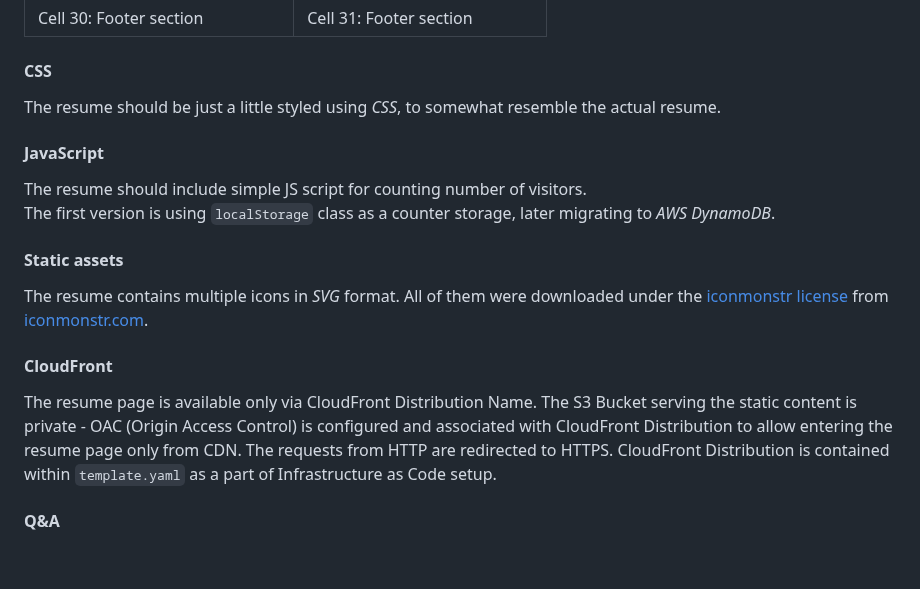
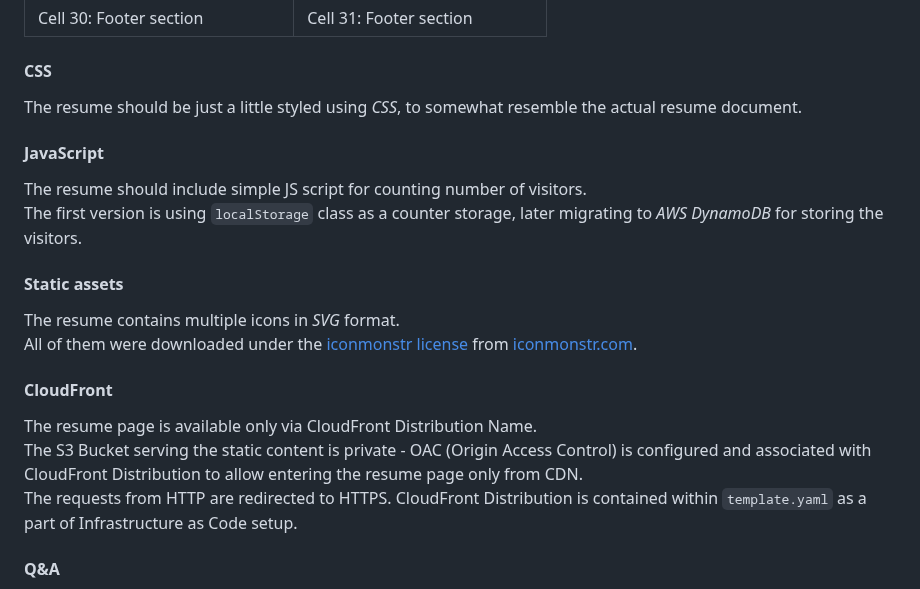
Before and after one commit to piotr-rzepa/cloud-resume-challenge, a Markdown page: README.md, the part around one of its changes. Drawn GitHub-style; blank space fills up the shorter version.

```diff
--- a/README.md
+++ b/README.md
@@ -44,22 +44,22 @@ I've used grid + flex displays to create two a simple layout:
 
 #### CSS
 
-The resume should be just a little styled using _CSS_, to somewhat resemble the actual resume.
+The resume should be just a little styled using *CSS*, to somewhat resemble the actual resume document.
 
 #### JavaScript
 
 The resume should include simple JS script for counting number of visitors.\
-The first version is using `localStorage` class as a counter storage, later migrating to _AWS DynamoDB_.
+The first version is using `localStorage` class as a counter storage, later migrating to *AWS DynamoDB* for storing the visitors.
 
 #### Static assets
 
-The resume contains multiple icons in _SVG_ format.
+The resume contains multiple icons in *SVG* format.\
 All of them were downloaded under the [iconmonstr license](https://iconmonstr.com/license/) from [iconmonstr.com](https://iconmonstr.com/share-11-svg/).
 
 #### CloudFront
 
-The resume page is available only via CloudFront Distribution Name.
-The S3 Bucket serving the static content is private - OAC (Origin Access Control) is configured and associated with CloudFront Distribution to allow entering the resume page only from CDN.
+The resume page is available only via CloudFront Distribution Name.\
+The S3 Bucket serving the static content is private - OAC (Origin Access Control) is configured and associated with CloudFront Distribution to allow entering the resume page only from CDN.\
 The requests from HTTP are redirected to HTTPS.
 CloudFront Distribution is contained within `template.yaml` as a part of Infrastructure as Code setup.
 
```
Also changed, not shown: other parts of README.md (+40 -5 lines).
